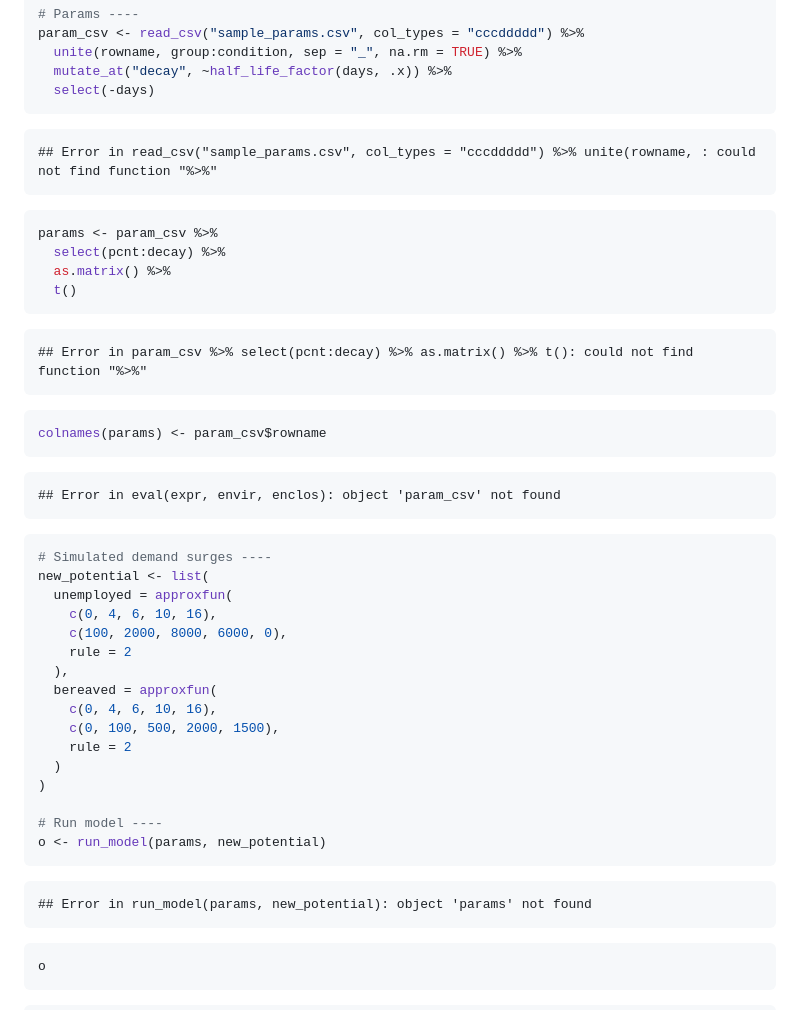
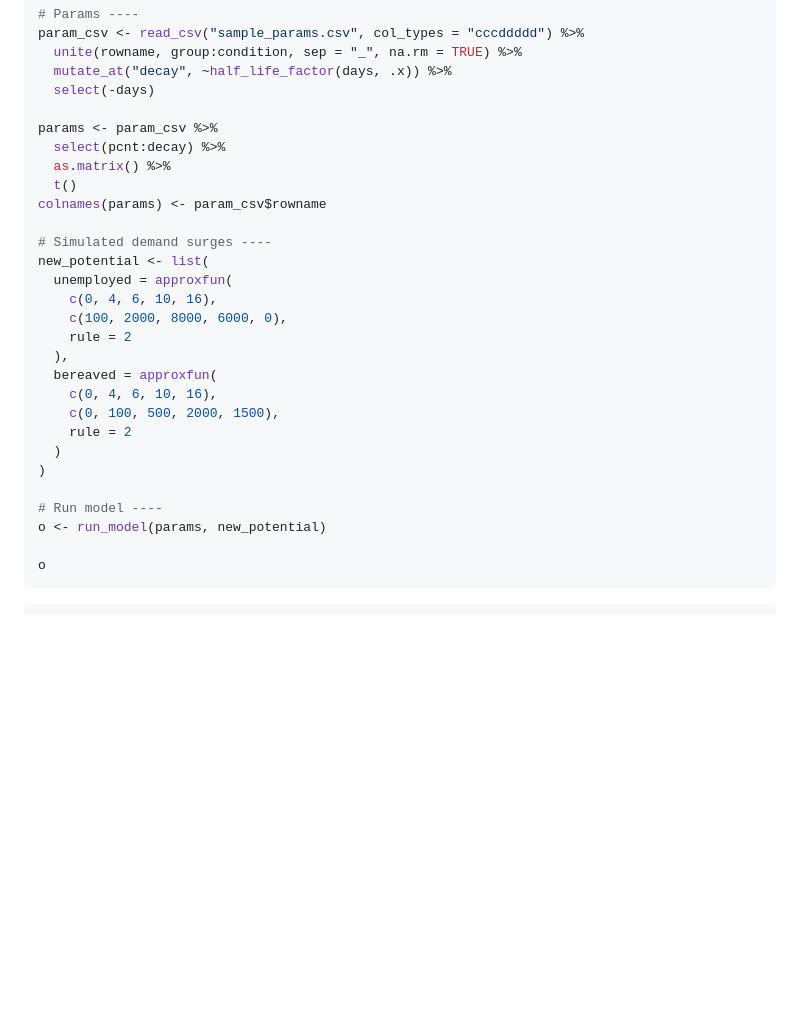
Before and after one commit to The-Strategy-Unit/723_mh_covid_surge_modelling, a Markdown page: Readme.md, the part around the change printed below. GitHub-like rendering; blank space fills up the shorter version.

````diff
--- a/Readme.md
+++ b/Readme.md
@@ -29,32 +42,13 @@ param_csv <- read_csv("sample_params.csv", col_types = "cccddddd") %>%
   unite(rowname, group:condition, sep = "_", na.rm = TRUE) %>%
   mutate_at("decay", ~half_life_factor(days, .x)) %>%
   select(-days)
-```
 
-```
-## Error in read_csv("sample_params.csv", col_types = "cccddddd") %>% unite(rowname, : could not find function "%>%"
-```
-
-```r
 params <- param_csv %>%
   select(pcnt:decay) %>%
   as.matrix() %>%
   t()
-```
+colnames(params) <- param_csv$rowname
 
-```
-## Error in param_csv %>% select(pcnt:decay) %>% as.matrix() %>% t(): could not find function "%>%"
-```
-
-```r
-colnames(params) <- param_csv$rowname
-```
-
-```
-## Error in eval(expr, envir, enclos): object 'param_csv' not found
-```
-
-```r
 # Simulated demand surges ----
 new_potential <- list(
   unemployed = approxfun(
@@ -71,13 +65,7 @@ new_potential <- list(
 
 # Run model ----
 o <- run_model(params, new_potential)
-```
 
-```
-## Error in run_model(params, new_potential): object 'params' not found
-```
-
-```r
 o
 ```
 
````
Also changed, not shown: other parts of Readme.md (+29 -17 lines), figure/model_sample_output-1.png.
